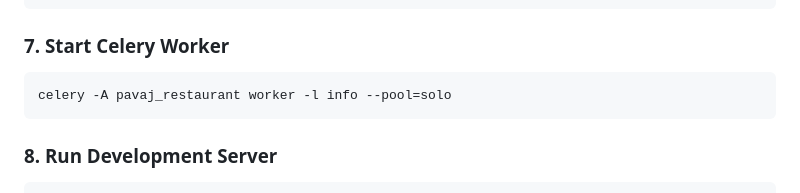
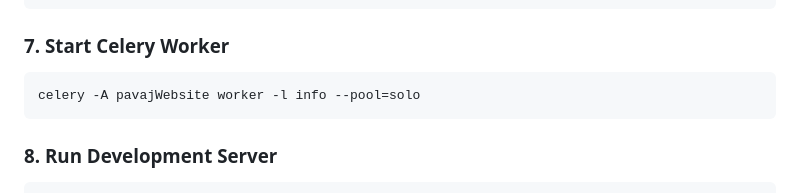
Before and after one commit to todorpeychinov/pavaj-restaurant, a Markdown page: README.md, the part around the change. Rendered like a GitHub page.

````diff
--- a/README.md
+++ b/README.md
@@ -90,7 +90,7 @@ docker run --name redis -p 6379:6379 -d redis
 ### **7. Start Celery Worker**
 
 ```bash
-celery -A pavaj_restaurant worker -l info --pool=solo
+celery -A pavajWebsite worker -l info --pool=solo
 ```
 
 ### **8. Run Development Server**
````
